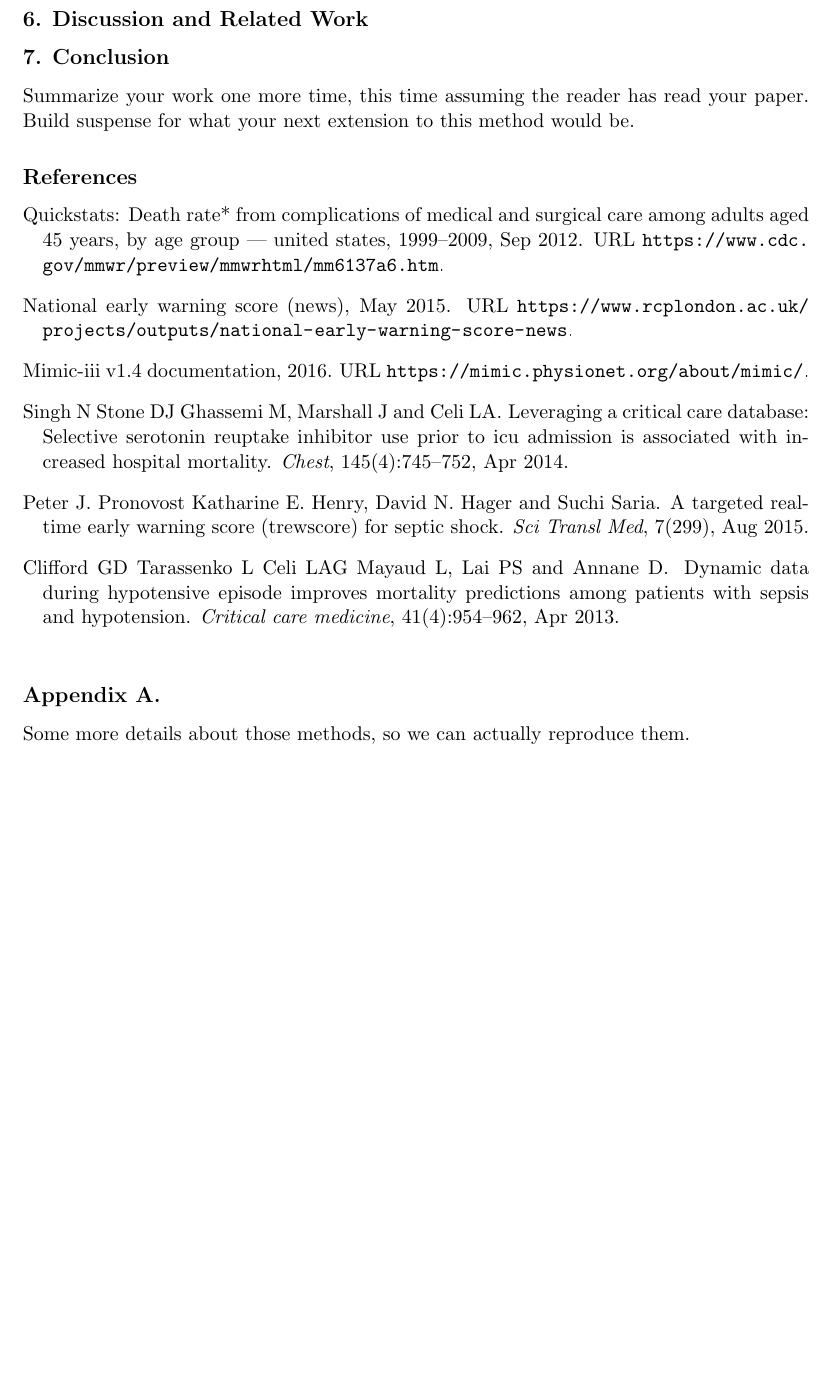
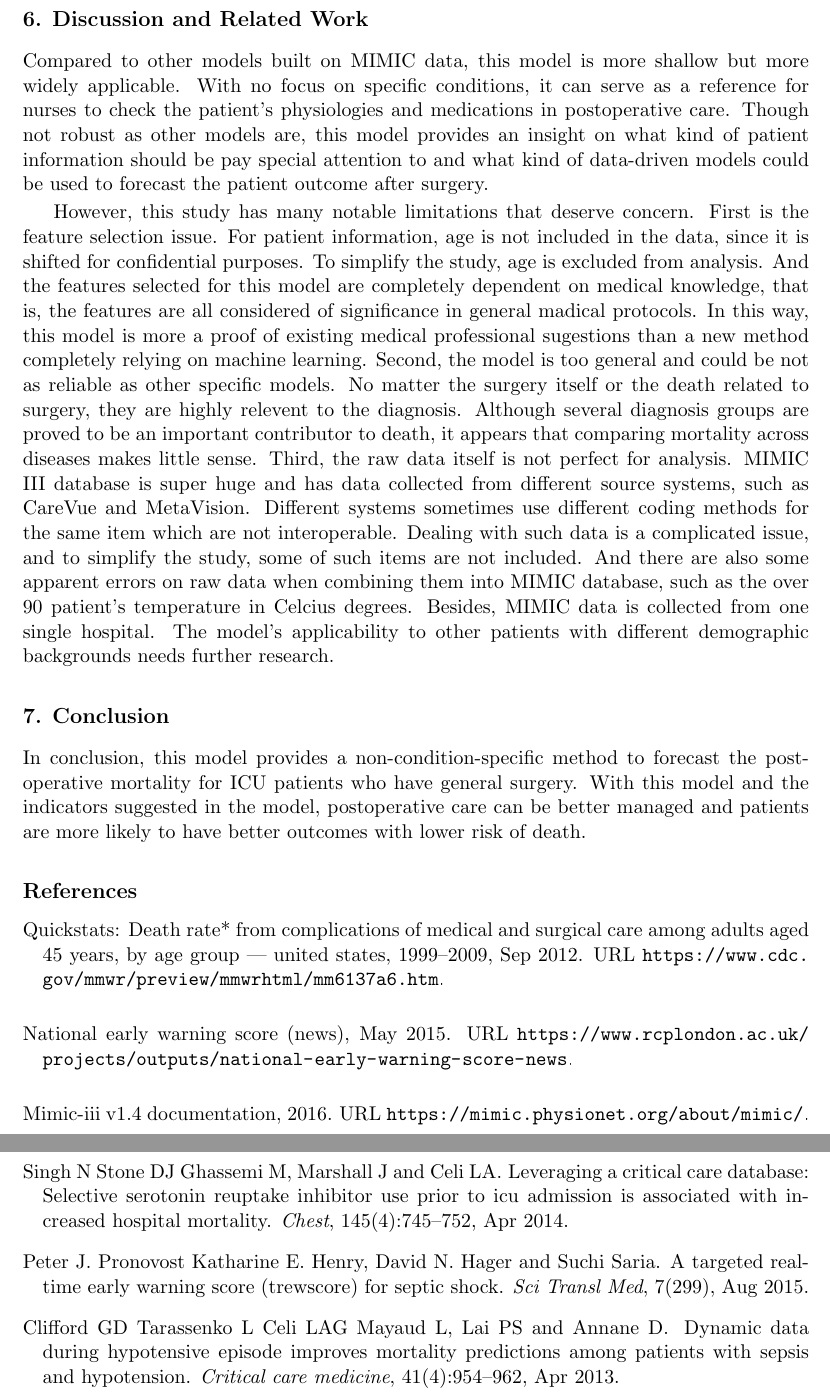
Before and after one commit to xml93/MLforHC_FinalProject, a LaTeX paper (Final Paper/Final_Paper.tex): part of page 10 of 10 before the commit and two parts of pages 10 and 11 of 11 after it, the two joined at a grey line, cut so that both start at the same text, the shorter picture padded with empty space. Compiled offline with pdfLaTeX.

Commit message:
Paper completed

```diff
--- a/Final Paper/Final_Paper.tex
+++ b/Final Paper/Final_Paper.tex
@@ -212,20 +212,16 @@ Here Random Forest uses 1000 as the number of trees and have votes on all trees
 Based on accuracy, Naive Bayes and Decision Tree outperform other models since they have a higher accuracy and also confidence interval. However, when looking at the ROC and PR curves, Logistic Reggression has the curve dominates other algorithms. Logistic Regression also has a relatively high accuracy. Combining the three measures, Logistic Regression is an effective model to predict post-surgery death and the features selected in this model are useful indicators.
 
 \section{Discussion and Related Work}
+Compared to other models built on MIMIC data, this model is more shallow but more widely applicable. With no focus on specific conditions, it can serve as a reference for nurses to check the patient's physiologies and medications in postoperative care. Though not robust as other models are, this model provides an insight on what kind of patient information should be pay special attention to and what kind of data-driven models could be used to forecast the patient outcome after surgery.
 
-
+However, this study has many notable limitations that deserve concern. First is the feature selection issue. For patient information, age is not included in the data, since it is shifted for confidential purposes. To simplify the study, age is excluded from analysis. And the features selected for this model are completely dependent on medical knowledge, that is, the features are all considered of significance in general madical protocols. In this way, this model is more a proof of existing medical professional sugestions than a new method completely relying on machine learning. Second, the model is too general and could be not as reliable as other specific models. No matter the surgery itself or the death related to surgery, they are highly relevent to the diagnosis. Although several diagnosis groups are proved to be an important contributor to death, it appears that comparing mortality across diseases makes little sense. Third, the raw data itself is not perfect for analysis. MIMIC III database is super huge and has data collected from different source systems, such as CareVue and MetaVision. Different systems sometimes use different coding methods for the same item which are not interoperable. Dealing with such data is a complicated issue, and to simplify the study, some of such items are not included. And there are also some apparent errors on raw data when combining them into MIMIC database, such as the over 90 patient's temperature in Celcius degrees. Besides, MIMIC data is collected from one single hospital. The model's applicability to other patients with different demographic backgrounds needs further research.
 
 \section{Conclusion}
-Summarize your work one more time, this time assuming the reader has read your paper.
-Build suspense for what your next extension to this method would be.
+In conclusion, this model provides a non-condition-specific method to forecast the postoperative mortality for ICU patients who have general surgery. With this model and the indicators suggested in the model, postoperative care can be better managed and patients are more likely to have better outcomes with lower risk of death.
 
 % ACKNOWLEDGEMENTS ONLY GO IN THE CAMERA-READY, NOT THE SUBMISSION
 % \acks{Many thanks to all collaborators and funders!}
 
 \bibliography{citation}
 
-\appendix
-\section*{Appendix A.}
-Some more details about those methods, so we can actually reproduce them.
-
 \end{document}
```
Also changed, not shown: Final Paper/Final_Paper.pdf, 2 other files.
